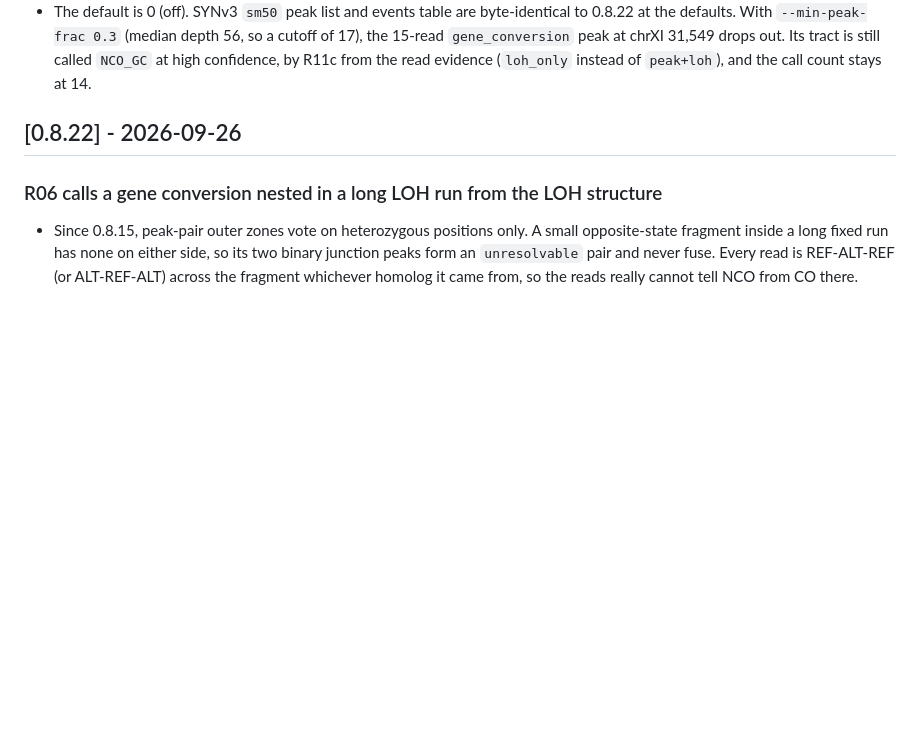
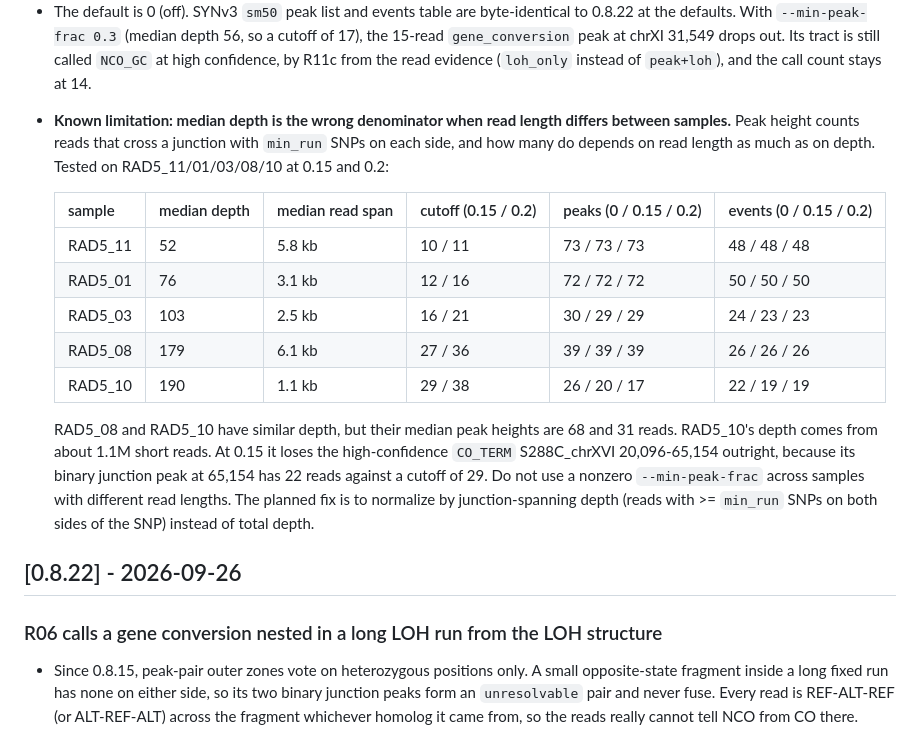
Before and after one commit to RobertJDReid/ChimeraMapR, a Markdown page: CHANGELOG.md, the part around the change. GitHub-like rendering; blank space fills up the shorter version.

Commit message:
Record RAD5 test of --min-peak-frac and its read-length limitation
Median depth over-tightens the cutoff on short-read samples: RAD5_10
(190x, 1.1 kb median span) loses a high-confidence CO_TERM at 0.15
while RAD5_08 (179x, 6.1 kb) loses nothing at 0.2.

Co-Authored-By: Claude Opus 5.5 <noreply@anthropic.com>

```diff
--- a/CHANGELOG.md
+++ b/CHANGELOG.md
@@ -28,6 +28,27 @@ read by `app.R` and `chimera_cli.R`.
   31,549 drops out. Its tract is still called `NCO_GC` at high confidence, by
   R11c from the read evidence (`loh_only` instead of `peak+loh`), and the call
   count stays at 14.
+- **Known limitation: median depth is the wrong denominator when read length
+  differs between samples.** Peak height counts reads that cross a junction
+  with `min_run` SNPs on each side, and how many do depends on read length as
+  much as on depth. Tested on RAD5_11/01/03/08/10 at 0.15 and 0.2:
+
+  | sample | median depth | median read span | cutoff (0.15 / 0.2) | peaks (0 / 0.15 / 0.2) | events (0 / 0.15 / 0.2) |
+  |---|---|---|---|---|---|
+  | RAD5_11 | 52 | 5.8 kb | 10 / 11 | 73 / 73 / 73 | 48 / 48 / 48 |
+  | RAD5_01 | 76 | 3.1 kb | 12 / 16 | 72 / 72 / 72 | 50 / 50 / 50 |
+  | RAD5_03 | 103 | 2.5 kb | 16 / 21 | 30 / 29 / 29 | 24 / 23 / 23 |
+  | RAD5_08 | 179 | 6.1 kb | 27 / 36 | 39 / 39 / 39 | 26 / 26 / 26 |
+  | RAD5_10 | 190 | 1.1 kb | 29 / 38 | 26 / 20 / 17 | 22 / 19 / 19 |
+
+  RAD5_08 and RAD5_10 have similar depth, but their median peak heights are 68
+  and 31 reads. RAD5_10's depth comes from about 1.1M short reads. At 0.15 it
+  loses the high-confidence `CO_TERM` S288C_chrXVI 20,096-65,154 outright,
+  because its binary junction peak at 65,154 has 22 reads against a cutoff
+  of 29. Do not use a nonzero `--min-peak-frac` across samples with different
+  read lengths. The planned fix is to normalize by junction-spanning depth
+  (reads with >= `min_run` SNPs on both sides of the SNP) instead of total
+  depth.
 
 ## [0.8.22] - 2026-09-26
 
```
